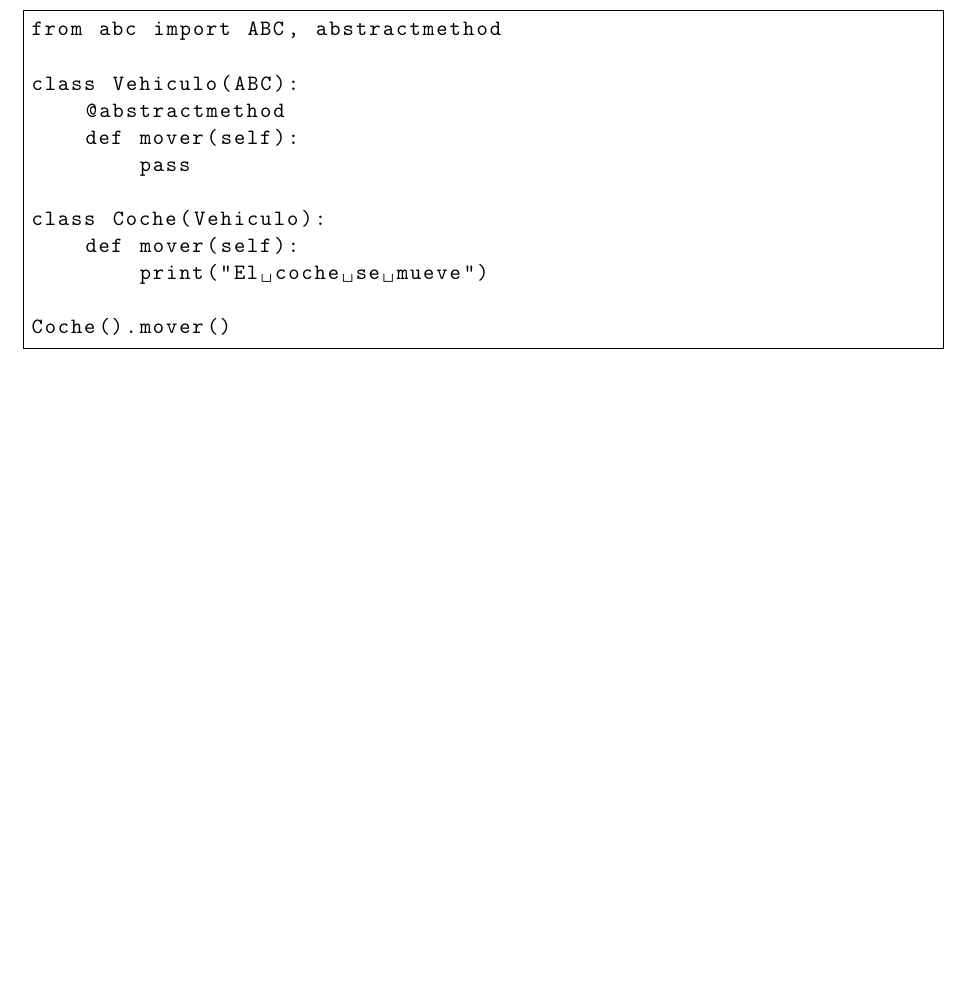
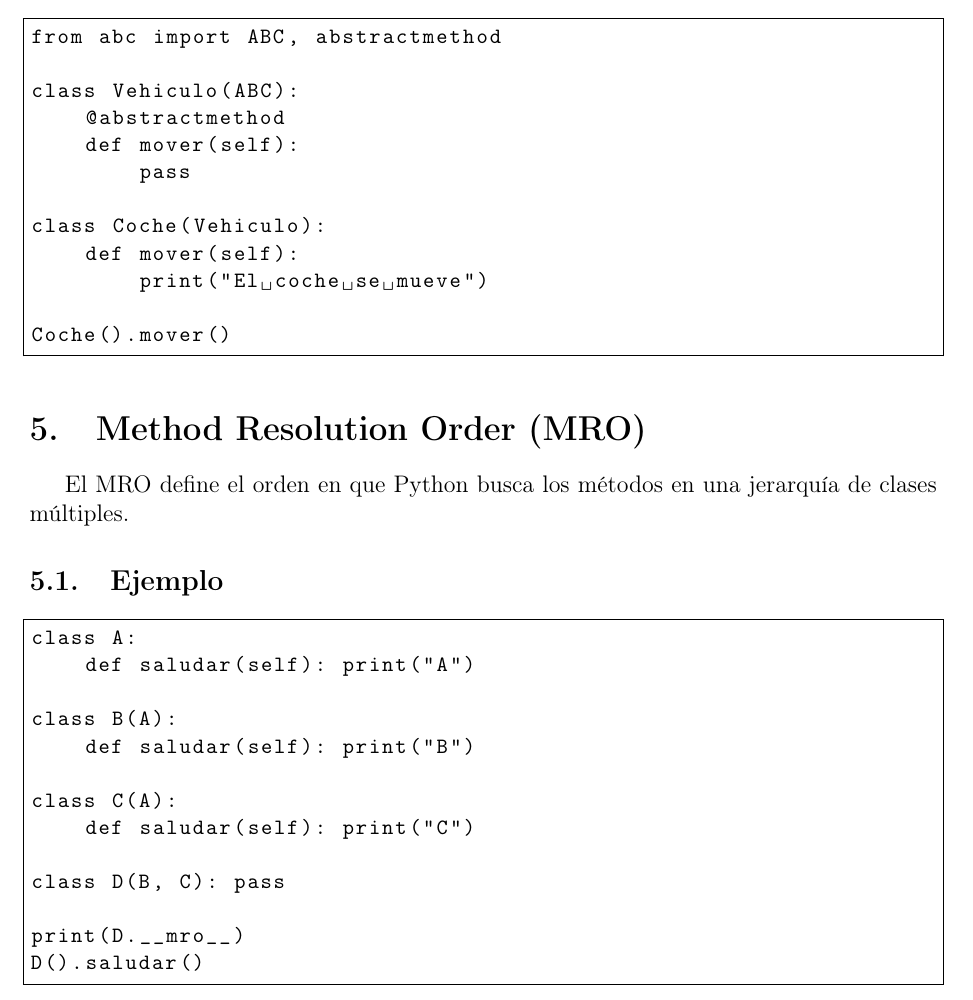
Before and after one commit to rrodriguez2025/Laboratorio_2, a LaTeX document (main.tex): part of page 3 of 3, cut so that both start at the same text, the shorter picture padded with empty space. Compiled offline with pdfLaTeX.

Commit message:
Se crea seccion de MRO con ejemplo

```diff
--- a/main.tex
+++ b/main.tex
@@ -105,4 +105,24 @@ class Coche(Vehiculo):
 Coche().mover()
 \end{lstlisting}
 
+\section{Method Resolution Order (MRO)}
+El MRO define el orden en que Python busca los métodos en una jerarquía de clases múltiples.
+
+\subsection{Ejemplo}
+\begin{lstlisting}
+class A:
+    def saludar(self): print("A")
+
+class B(A):
+    def saludar(self): print("B")
+
+class C(A):
+    def saludar(self): print("C")
+
+class D(B, C): pass
+
+print(D.__mro__)
+D().saludar()
+\end{lstlisting}
+
 \end{document}
```
